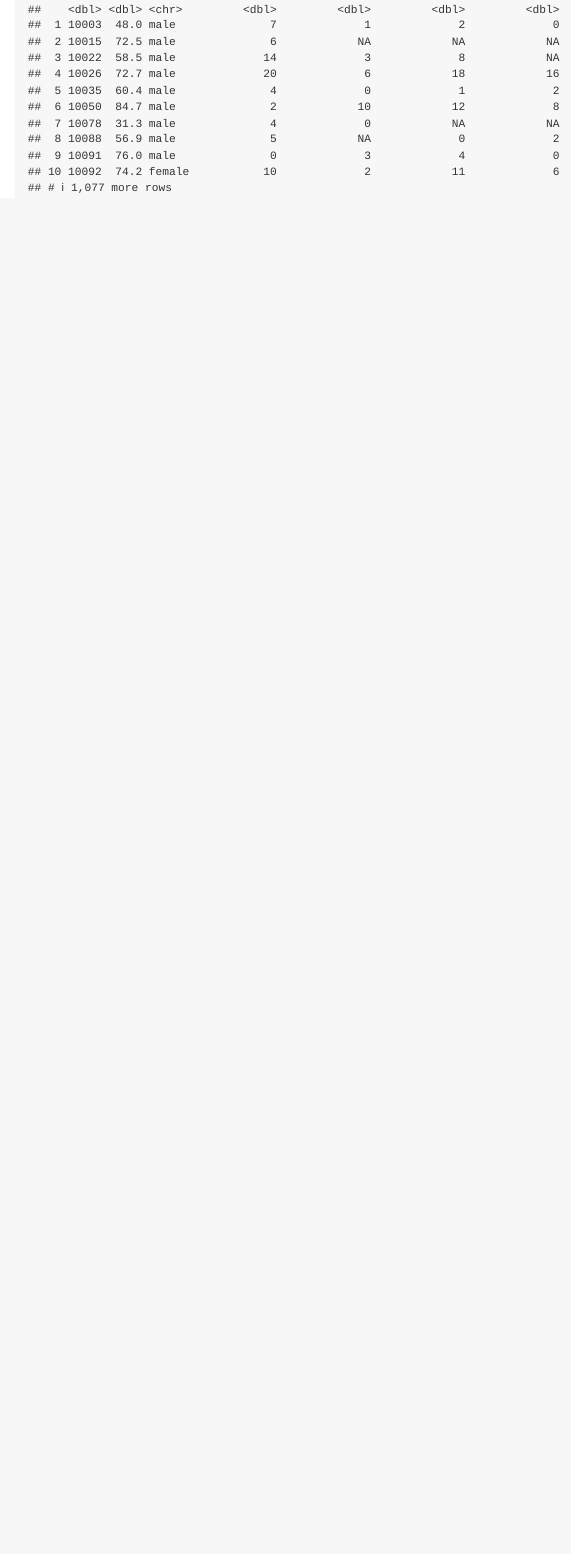
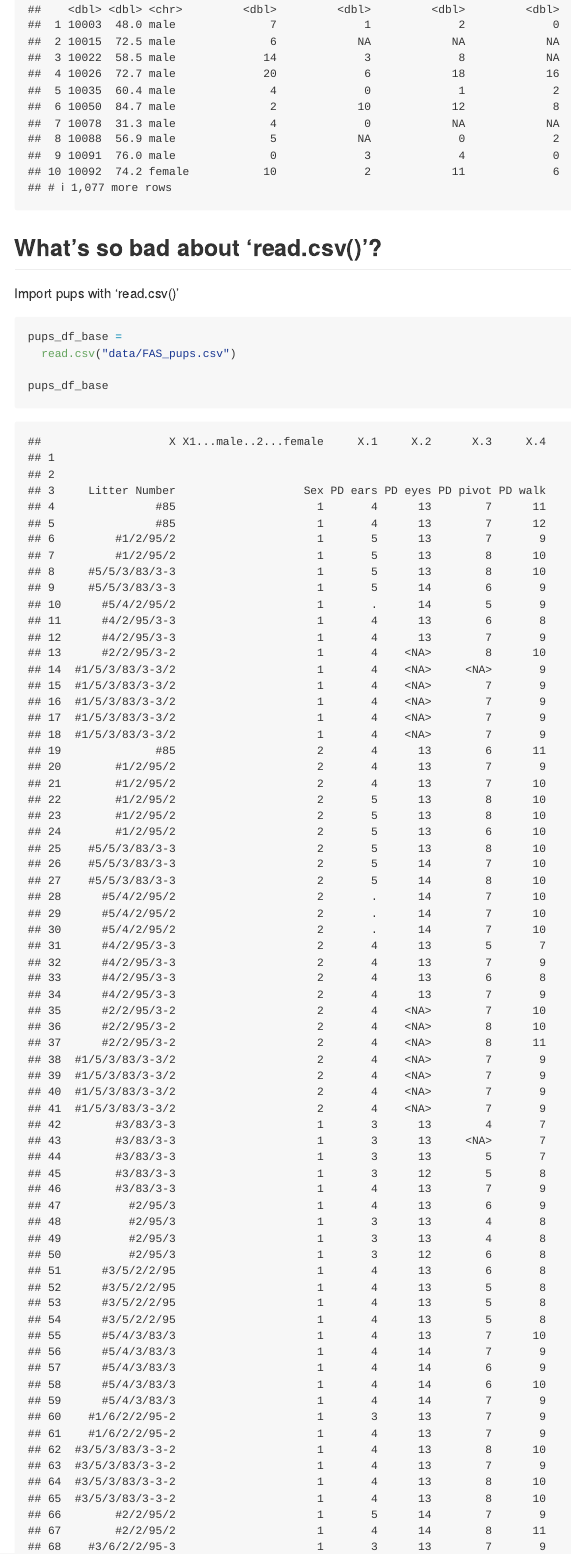
Before and after one commit to AlexaBurko/data_wrangling_1, an R Markdown document (01_data_import.Rmd): the page in a window 1100 px wide, from 6360 px down. The pictures show the output file 01_data_import.md that the author committed with the source, drawn offline in the style of GitHub.

Commit message:
Man i don't like read.csv

````diff
--- a/01_data_import.Rmd
+++ b/01_data_import.Rmd
@@ -122,3 +122,13 @@ pulse_df = janitor::clean_names(pulse_df)
 
 pulse_df
 ```
+
+## What's so bad about 'read.csv()'?
+
+Import pups with 'read.csv()'
+
+```{r}
+pups_df_base =
+  read.csv("data/FAS_pups.csv")
+
+pups_df_base
````
Also changed, not shown: 01_data_import.md, 01_data_import.Rmd (5 more changed lines).
